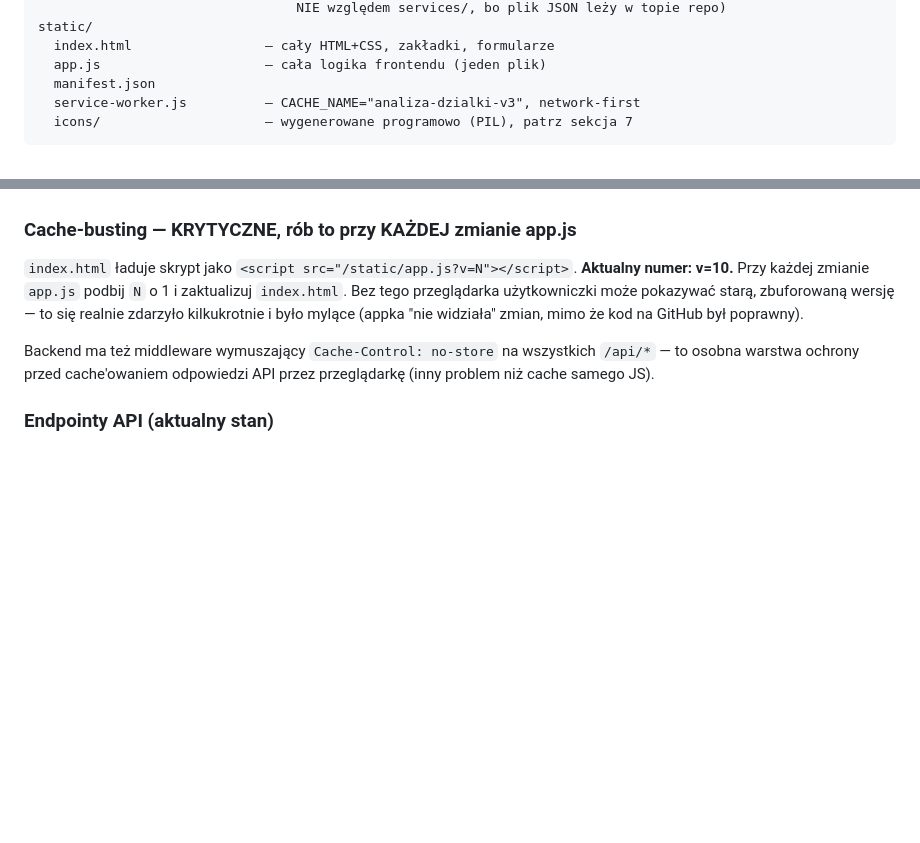
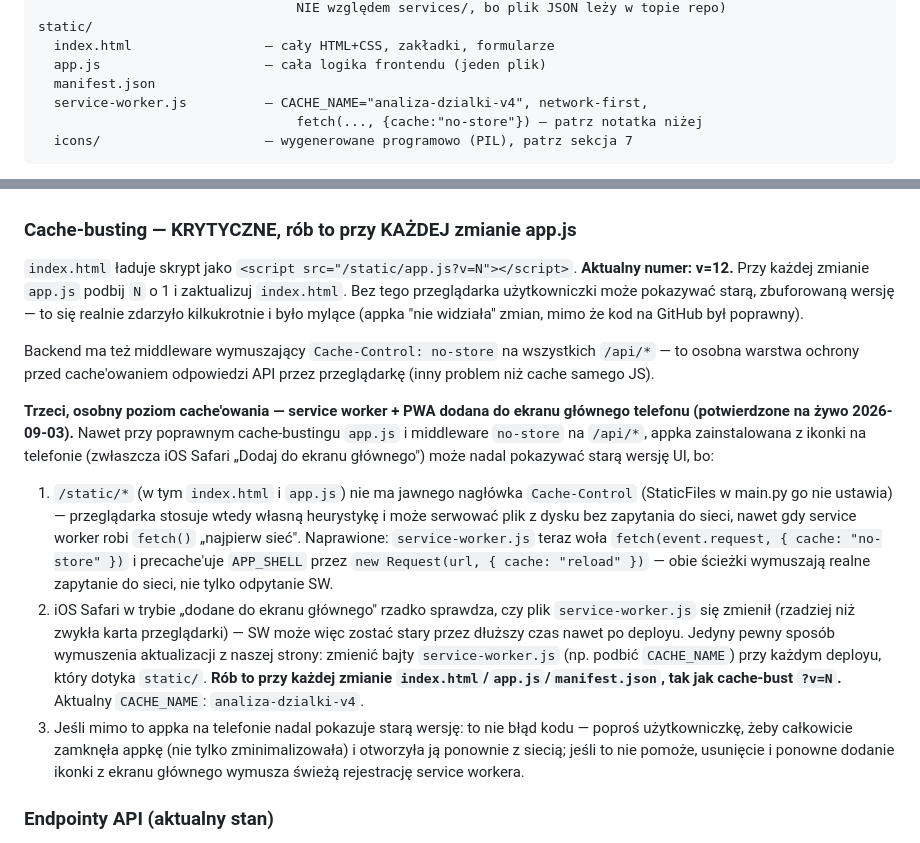
Before and after one commit to klaudiamoscinska-art/wyszukiwarka-dzialek, a Markdown page: HANDOFF.md, 2 parts joined by grey strips. GitHub-like rendering; blank space fills up the shorter version.

Commit message:
Aktualizuj HANDOFF.md - naprawa cache PWA w service workerze (sync)
Sync z analiza-dzialki: notatka o trzecim poziomie cache'owania
(service worker + PWA na ekranie głównym) i naprawie przez
fetch(..., {cache: "no-store"}).

Co-Authored-By: Claude Sonnet 5 <noreply@anthropic.com>
Claude-Session: https://claude.ai/code/session_0136c7JoiDdZNDyEBYCjj5At

````diff
--- a/HANDOFF.md
+++ b/HANDOFF.md
@@ -106,7 +106,8 @@ static/
   index.html                 — cały HTML+CSS, zakładki, formularze
   app.js                     — cała logika frontendu (jeden plik)
   manifest.json
-  service-worker.js          — CACHE_NAME="analiza-dzialki-v3", network-first
+  service-worker.js          — CACHE_NAME="analiza-dzialki-v4", network-first,
+                                 fetch(..., {cache:"no-store"}) — patrz notatka niżej
   icons/                     — wygenerowane programowo (PIL), patrz sekcja 7
 ```
 
@@ -154,7 +155,7 @@ nie miały żadnego retry poza ULDK.
 
 ### Cache-busting — KRYTYCZNE, rób to przy KAŻDEJ zmianie app.js
 `index.html` ładuje skrypt jako `<script src="/static/app.js?v=N"></script>`.
-**Aktualny numer: v=10.** Przy każdej zmianie `app.js` podbij `N` o 1 i
+**Aktualny numer: v=12.** Przy każdej zmianie `app.js` podbij `N` o 1 i
 zaktualizuj `index.html`. Bez tego przeglądarka użytkowniczki może pokazywać
 starą, zbuforowaną wersję — to się realnie zdarzyło kilkukrotnie i było
 mylące (appka "nie widziała" zmian, mimo że kod na GitHub był poprawny).
@@ -162,6 +163,33 @@ mylące (appka "nie widziała" zmian, mimo że kod na GitHub był poprawny).
 Backend ma też middleware wymuszający `Cache-Control: no-store` na
 wszystkich `/api/*` — to osobna warstwa ochrony przed cache'owaniem
 odpowiedzi API przez przeglądarkę (inny problem niż cache samego JS).
+
+**Trzeci, osobny poziom cache'owania — service worker + PWA dodana do
+ekranu głównego telefonu (potwierdzone na żywo 2026-09-03).** Nawet przy
+poprawnym cache-bustingu `app.js` i middleware `no-store` na `/api/*`,
+appka zainstalowana z ikonki na telefonie (zwłaszcza iOS Safari „Dodaj do
+ekranu głównego") może nadal pokazywać starą wersję UI, bo:
+1. `/static/*` (w tym `index.html` i `app.js`) nie ma jawnego nagłówka
+   `Cache-Control` (StaticFiles w main.py go nie ustawia) — przeglądarka
+   stosuje wtedy własną heurystykę i może serwować plik z dysku bez
+   zapytania do sieci, nawet gdy service worker robi `fetch()` „najpierw
+   sieć". Naprawione: `service-worker.js` teraz woła
+   `fetch(event.request, { cache: "no-store" })` i precache'uje
+   `APP_SHELL` przez `new Request(url, { cache: "reload" })` — obie ścieżki
+   wymuszają realne zapytanie do sieci, nie tylko odpytanie SW.
+2. iOS Safari w trybie „dodane do ekranu głównego" rzadko sprawdza, czy
+   plik `service-worker.js` się zmienił (rzadziej niż zwykła karta
+   przeglądarki) — SW może więc zostać stary przez dłuższy czas nawet po
+   deployu. Jedyny pewny sposób wymuszenia aktualizacji z naszej strony:
+   zmienić bajty `service-worker.js` (np. podbić `CACHE_NAME`) przy każdym
+   deployu, który dotyka `static/`. **Rób to przy każdej zmianie
+   `index.html`/`app.js`/`manifest.json`, tak jak cache-bust `?v=N`.**
+   Aktualny `CACHE_NAME`: `analiza-dzialki-v4`.
+3. Jeśli mimo to appka na telefonie nadal pokazuje starą wersję: to nie
+   błąd kodu — poproś użytkowniczkę, żeby całkowicie zamknęła appkę
+   (nie tylko zminimalizowała) i otworzyła ją ponownie z siecią; jeśli to
+   nie pomoże, usunięcie i ponowne dodanie ikonki z ekranu głównego
+   wymusza świeżą rejestrację service workera.
 
 ### Endpointy API (aktualny stan)
 - `GET /api/resolve?query=...` — przyjmuje "Miejscowość numer" albo pełny
````
